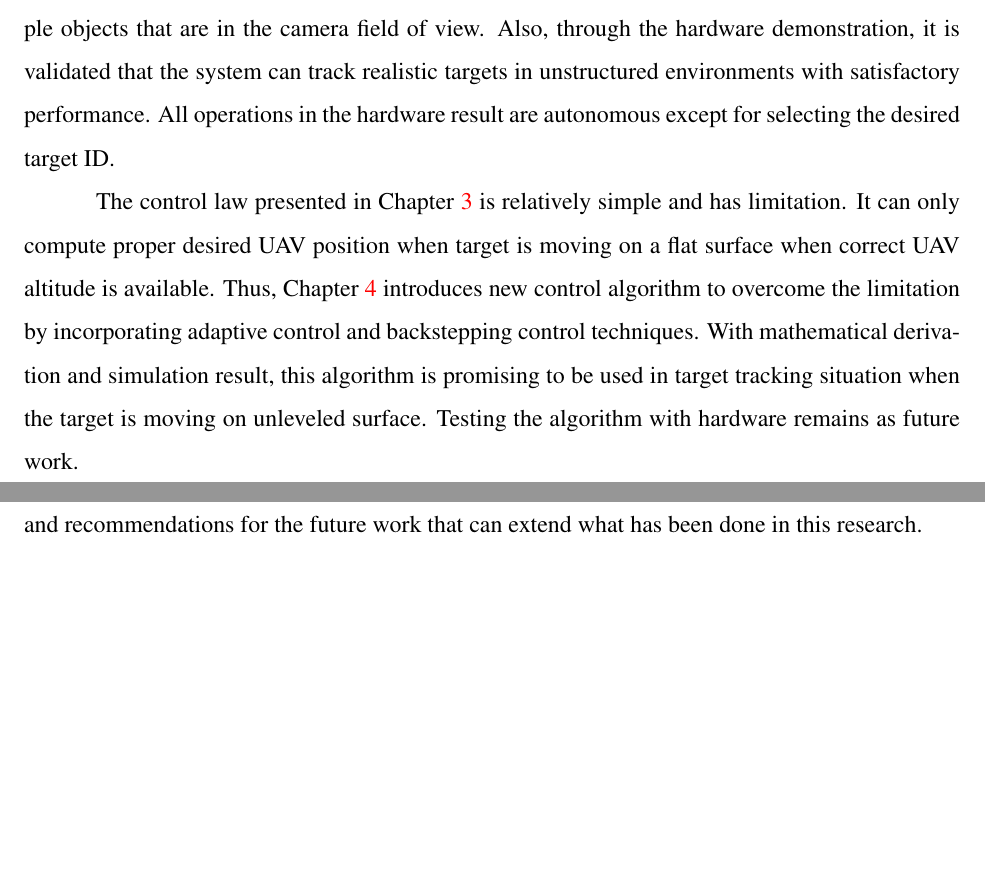
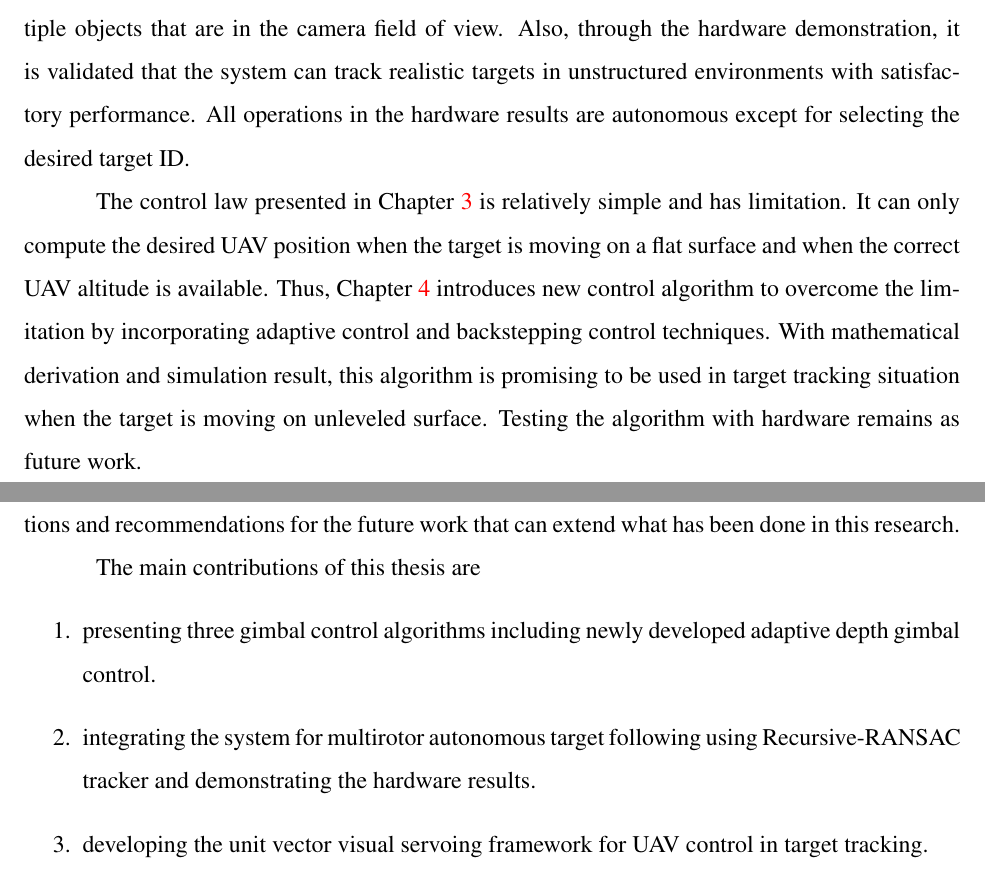
Before and after one commit to magiccjae/thesis, a LaTeX thesis (master.tex, which reads chapters/chapter1.tex): two parts of pages 11 and 12 of 69, joined at a grey line, cut so that both start at the same text, the shorter picture padded with empty space. Compiled offline with pdfLaTeX.

Commit message:
introduction fixed

```diff
--- a/chapters/chapter1.tex
+++ b/chapters/chapter1.tex
@@ -17,8 +17,15 @@ Vision-based target tracking has been studied for decades. For example, fixed-wi
 
 For example, the work in \cite{Saunders2011} demonstrates that a target can be kept in the camera field of view by constraining the roll angle of a small fixed-wing UAV in the presence of wind. However, the tracking method uses artificial color information and assumes that the target is static in the world frame. In \cite{Qadir2011}, the tracking algorithm utilizes zero-mean normalized cross correlation to detect and locate the object of interest in the image, and therefore needs to be initialized by the user drawing a box around the target or with a template image of the target. Alternatively, the system described in \cite{Pestana2013} can follow any user specified target in an outdoor environment while the UAS maintains fixed distance to the target using the OpenTLD tracker \cite{Kalal2012}. Occlusions are also well handled due to the machine learning algorithm of the OpenTLD. The advantage of the tracker in \cite{Kalal2012} is that it does not require any previous knowledge about the target of interest and is able to track a great variety of objects. However, the system in \cite{Pestana2013} is strictly designed to track only one target at a time and needs a different tracking framework to extend to the multiple target tracking scenario. Also, the user has to draw a bounding box to initialize the track while trying not to include much of the background. Alternatively, reference \cite{Thomas2017} shows impressive results in following a fast moving target using a receding-horizon control scheme that minimizes the velocity error during the initial transience. Still, the system in \cite{Thomas2017} is limited to detecting and localizing spherical shaped objects of known size.
 
-The work presented in Chapter \ref{chapter3} overcomes many of these limitations and assumptions by using the recursive random sample consensus (R-RANSAC) algorithm that was first introduced in \cite{Niedfeldt2014} and that was developed to track multiple dynamic targets in clutter. The algorithm has been applied to problems like RADAR tracking \cite{Quist2016, Niedfeldt2014} and UAV Sense and Avoid \cite{Wikle2012}. It has also been applied to vision based scenarios in which R-RANSAC is used to track multiple moving objects from a camera mounted on both static and mobile platforms \cite{Ingersoll2015, Defranco2015}. Chapter \ref{chapter3} extends our previous work and is the first attempt to close the feedback loop of a UAS around the R-RANSAC vision based tracking algorithm. The system presented here is unique in terms of tracking multiple objects that are in the camera field of view. Also, through the hardware demonstration, it is validated that the system can track realistic targets in unstructured environments with satisfactory performance. All operations in the hardware result are autonomous except for selecting the desired target ID.
+The work presented in Chapter \ref{chapter3} overcomes many of these limitations and assumptions by using the recursive random sample consensus (R-RANSAC) algorithm that was first introduced in \cite{Niedfeldt2014} and that was developed to track multiple dynamic targets in clutter. The algorithm has been applied to problems like RADAR tracking \cite{Quist2016, Niedfeldt2014} and UAV Sense and Avoid \cite{Wikle2012}. It has also been applied to vision based scenarios in which R-RANSAC is used to track multiple moving objects from a camera mounted on both static and mobile platforms \cite{Ingersoll2015, Defranco2015}. Chapter \ref{chapter3} extends our previous work and is the first attempt to close the feedback loop of a UAS around the R-RANSAC vision based tracking algorithm. The system presented here is unique in terms of tracking multiple objects that are in the camera field of view. Also, through the hardware demonstration, it is validated that the system can track realistic targets in unstructured environments with satisfactory performance. All operations in the hardware results are autonomous except for selecting the desired target ID.
 
-The control law presented in Chapter \ref{chapter3} is relatively simple and has limitation. It can only compute proper desired UAV position when target is moving on a flat surface when correct UAV altitude is available. Thus, Chapter \ref{chapter4} introduces new control algorithm to overcome the limitation by incorporating adaptive control and backstepping control techniques. With mathematical derivation and simulation result, this algorithm is promising to be used in target tracking situation when the target is moving on unleveled surface. Testing the algorithm with hardware remains as future work.
+The control law presented in Chapter \ref{chapter3} is relatively simple and has limitation. It can only compute the desired UAV position when the target is moving on a flat surface and when the correct UAV altitude is available. Thus, Chapter \ref{chapter4} introduces new control algorithm to overcome the limitation by incorporating adaptive control and backstepping control techniques. With mathematical derivation and simulation result, this algorithm is promising to be used in target tracking situation when the target is moving on unleveled surface. Testing the algorithm with hardware remains as future work.
 
-Lastly, Chapter \ref{chapter5} shows a brief summary of the main contents and gives some suggestions and recommendations for the future work that can extend what has been done in this research.
+Lastly, Chapter \ref{chapter5} provides a brief summary of the main contents and gives some suggestions and recommendations for the future work that can extend what has been done in this research.
+
+The main contributions of this thesis are
+\begin{enumerate}
+	\item presenting three gimbal control algorithms including newly developed adaptive depth gimbal control.
+	\item integrating the system for multirotor autonomous target following using Recursive-RANSAC tracker and demonstrating the hardware results.
+	\item developing the unit vector visual servoing framework for UAV control in target tracking.
+\end{enumerate}
```
Also changed, not shown: chapters/chapter4.tex (+1 -1 lines), chapters/chapter1.tex (4 more changed lines), 11 other files.
